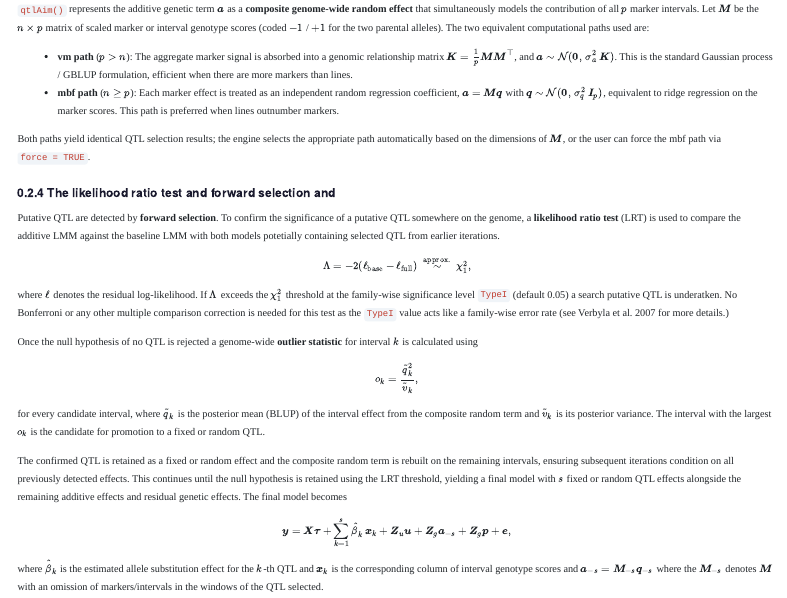
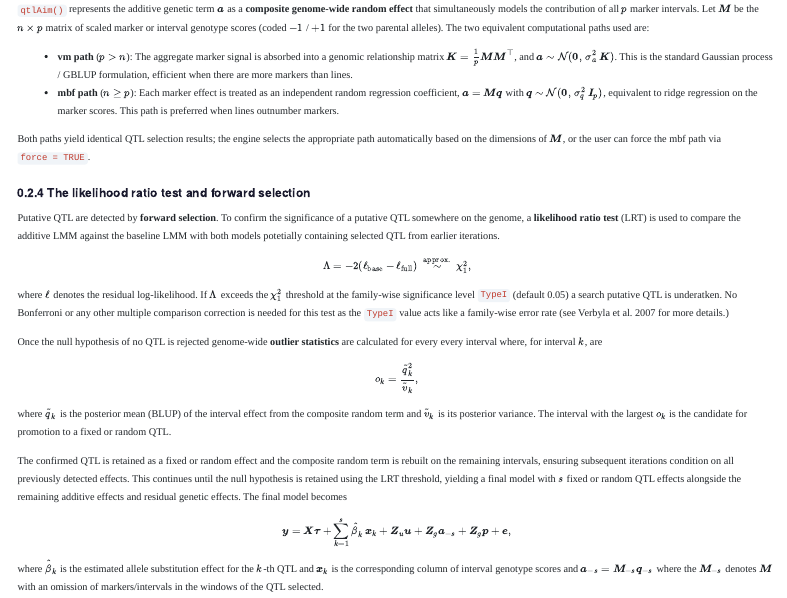
Before and after one commit to DrJ001/wgaim, a Quarto document (vignettes/qtlAim_pipeline.qmd): the page in a window 1100 px wide, from 940 px down. Rendered offline with R 4.5, knitr and Pandoc in place of Quarto, with nearby package versions; menus at the side of the page are left out.

```diff
--- a/vignettes/qtlAim_pipeline.qmd
+++ b/vignettes/qtlAim_pipeline.qmd
@@ -167,7 +167,7 @@
 appropriate path automatically based on the dimensions of $\boldsymbol{M}$,
 or the user can force the mbf path via `force = TRUE`.
 
-### The likelihood ratio test and forward selection and
+### The likelihood ratio test and forward selection
 
 Putative QTL are detected by **forward selection**. To confirm the significance
 of a putative QTL somewhere on the genome, a **likelihood ratio test** (LRT) is used to compare
@@ -186,15 +186,14 @@
 comparison correction is needed for this test as the `TypeI` value acts like a
 family-wise error rate (see Verbyla et al. 2007 for more details.)
 
-Once the null hypothesis of no QTL is rejected a genome-wide **outlier statistic**
-for interval $k$ is calculated using
+Once the null hypothesis of no QTL is rejected genome-wide **outlier statistics**
+are calculated for every every interval where, for interval $k$, are
 
 $$
 o_k = \frac{\tilde{q}_k^2}{\tilde{v}_k},
 $$
 
-for every candidate interval, where $\tilde{q}_k$ is the
-posterior mean (BLUP) of the interval effect from the composite random term
+where $\tilde{q}_k$ is the posterior mean (BLUP) of the interval effect from the composite random term
 and $\tilde{v}_k$ is its posterior variance. The interval with the largest
 $o_k$ is the candidate for promotion to a fixed or random QTL.
 
```
